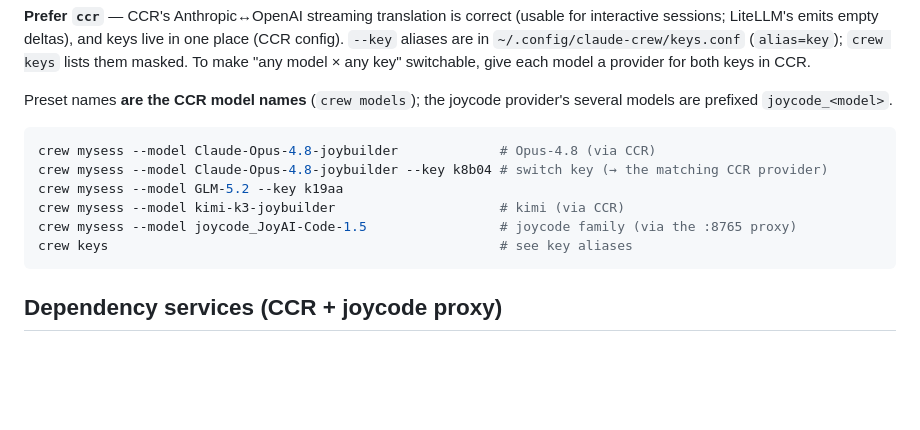
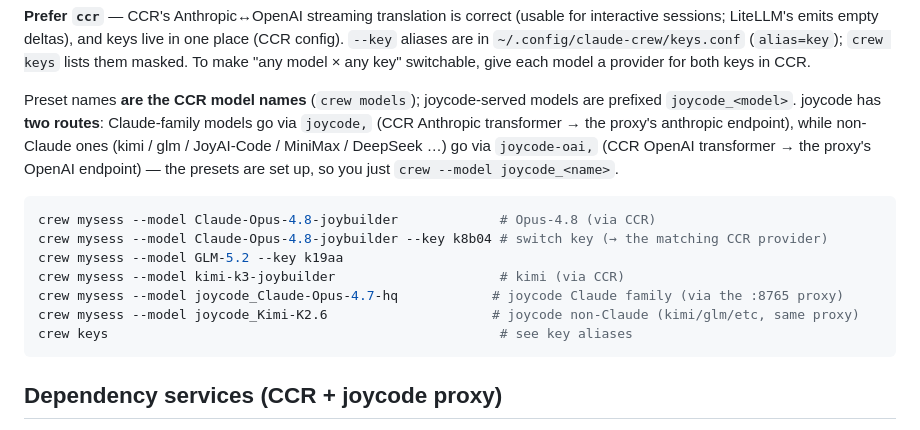
Before and after one commit to Barcelona16/claude-crew, a Markdown page: README.en.md, the part around the change. Drawn GitHub-style; blank space fills up the shorter version.

````diff
--- a/README.en.md
+++ b/README.en.md
@@ -78,15 +78,19 @@ interactive sessions; LiteLLM's emits empty deltas), and keys live in one place
 `--key` aliases are in `~/.config/claude-crew/keys.conf` (`alias=key`); `crew keys` lists them
 masked. To make "any model × any key" switchable, give each model a provider for both keys in CCR.
 
-Preset names **are the CCR model names** (`crew models`); the joycode provider's several
-models are prefixed `joycode_<model>`.
+Preset names **are the CCR model names** (`crew models`); joycode-served models are prefixed
+`joycode_<model>`. joycode has **two routes**: Claude-family models go via `joycode,` (CCR
+Anthropic transformer → the proxy's anthropic endpoint), while non-Claude ones (kimi / glm /
+JoyAI-Code / MiniMax / DeepSeek …) go via `joycode-oai,` (CCR OpenAI transformer → the proxy's
+OpenAI endpoint) — the presets are set up, so you just `crew --model joycode_<name>`.
 
 ```bash
 crew mysess --model Claude-Opus-4.8-joybuilder             # Opus-4.8 (via CCR)
 crew mysess --model Claude-Opus-4.8-joybuilder --key k8b04 # switch key (→ the matching CCR provider)
 crew mysess --model GLM-5.2 --key k19aa
 crew mysess --model kimi-k3-joybuilder                     # kimi (via CCR)
-crew mysess --model joycode_JoyAI-Code-1.5                 # joycode family (via the :8765 proxy)
+crew mysess --model joycode_Claude-Opus-4.7-hq            # joycode Claude family (via the :8765 proxy)
+crew mysess --model joycode_Kimi-K2.6                     # joycode non-Claude (kimi/glm/etc, same proxy)
 crew keys                                                  # see key aliases
 ```
 
````
Also changed, not shown: README.md (+4 -3 lines).
